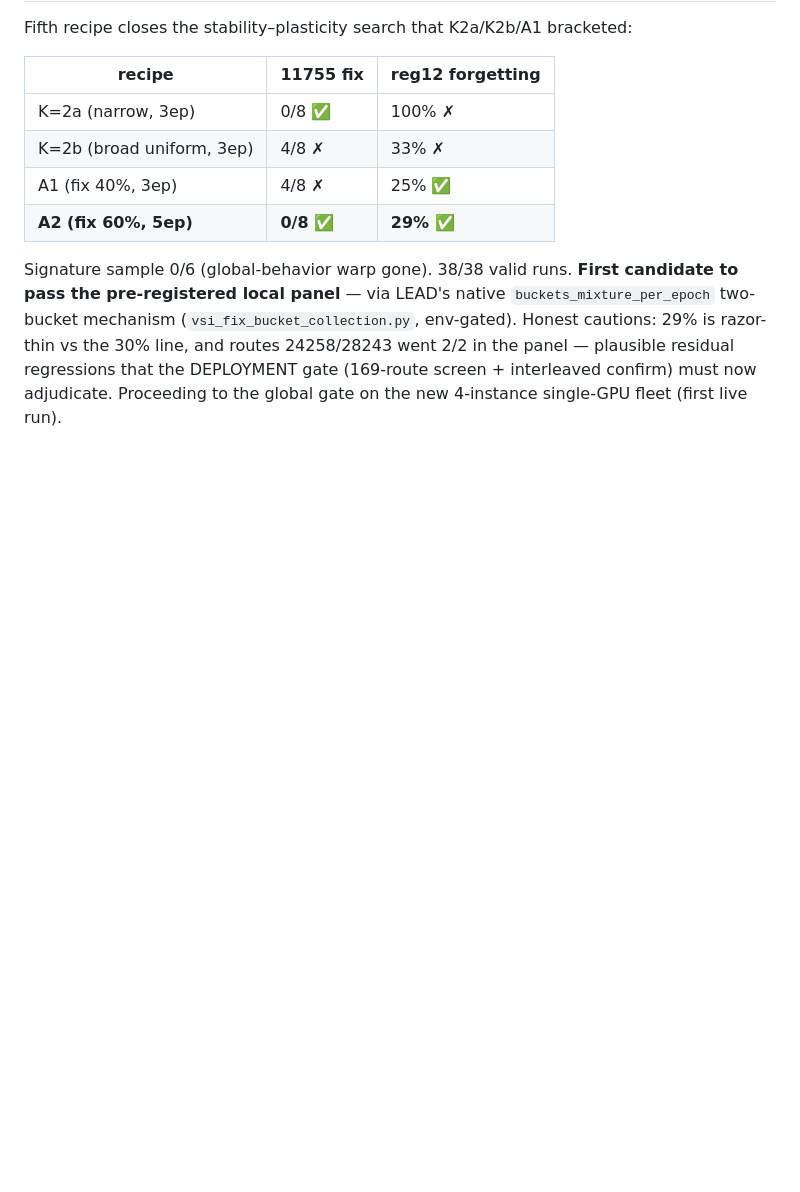
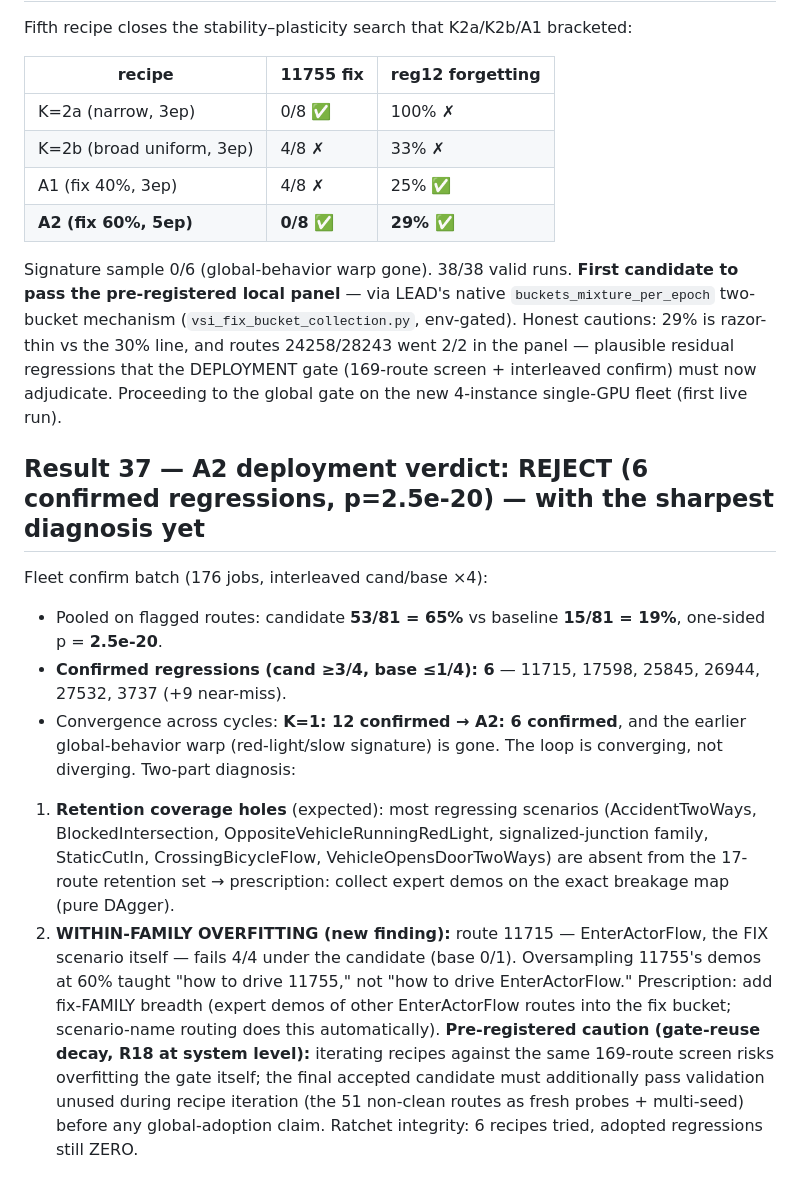
Before and after one commit to lloitesa013/agent-reliability-bench, a Markdown page: RESULTS.md, the part around the change. GitHub-like rendering; blank space fills up the shorter version.

Commit message:
Result 37: A2 global REJECT (6 confirmed, p=2.5e-20) - convergence 12->6; within-family overfitting discovered; targeted-retention cycle 3

```diff
--- a/RESULTS.md
+++ b/RESULTS.md
@@ -758,3 +758,23 @@ pre-registered local panel** — via LEAD's native `buckets_mixture_per_epoch` t
 routes 24258/28243 went 2/2 in the panel — plausible residual regressions that the DEPLOYMENT gate
 (169-route screen + interleaved confirm) must now adjudicate. Proceeding to the global gate on the new
 4-instance single-GPU fleet (first live run).
+
+## Result 37 — A2 deployment verdict: REJECT (6 confirmed regressions, p=2.5e-20) — with the sharpest diagnosis yet
+Fleet confirm batch (176 jobs, interleaved cand/base ×4):
+- Pooled on flagged routes: candidate **53/81 = 65%** vs baseline **15/81 = 19%**, one-sided p = **2.5e-20**.
+- **Confirmed regressions (cand ≥3/4, base ≤1/4): 6** — 11715, 17598, 25845, 26944, 27532, 3737 (+9 near-miss).
+- Convergence across cycles: **K=1: 12 confirmed → A2: 6 confirmed**, and the earlier global-behavior warp
+  (red-light/slow signature) is gone. The loop is converging, not diverging.
+Two-part diagnosis:
+1. **Retention coverage holes** (expected): most regressing scenarios (AccidentTwoWays, BlockedIntersection,
+   OppositeVehicleRunningRedLight, signalized-junction family, StaticCutIn, CrossingBicycleFlow,
+   VehicleOpensDoorTwoWays) are absent from the 17-route retention set → prescription: collect expert demos
+   on the exact breakage map (pure DAgger).
+2. **WITHIN-FAMILY OVERFITTING (new finding):** route 11715 — EnterActorFlow, the FIX scenario itself —
+   fails 4/4 under the candidate (base 0/1). Oversampling 11755's demos at 60% taught "how to drive 11755,"
+   not "how to drive EnterActorFlow." Prescription: add fix-FAMILY breadth (expert demos of other
+   EnterActorFlow routes into the fix bucket; scenario-name routing does this automatically).
+**Pre-registered caution (gate-reuse decay, R18 at system level):** iterating recipes against the same
+169-route screen risks overfitting the gate itself; the final accepted candidate must additionally pass
+validation unused during recipe iteration (the 51 non-clean routes as fresh probes + multi-seed) before any
+global-adoption claim. Ratchet integrity: 6 recipes tried, adopted regressions still ZERO.
```
